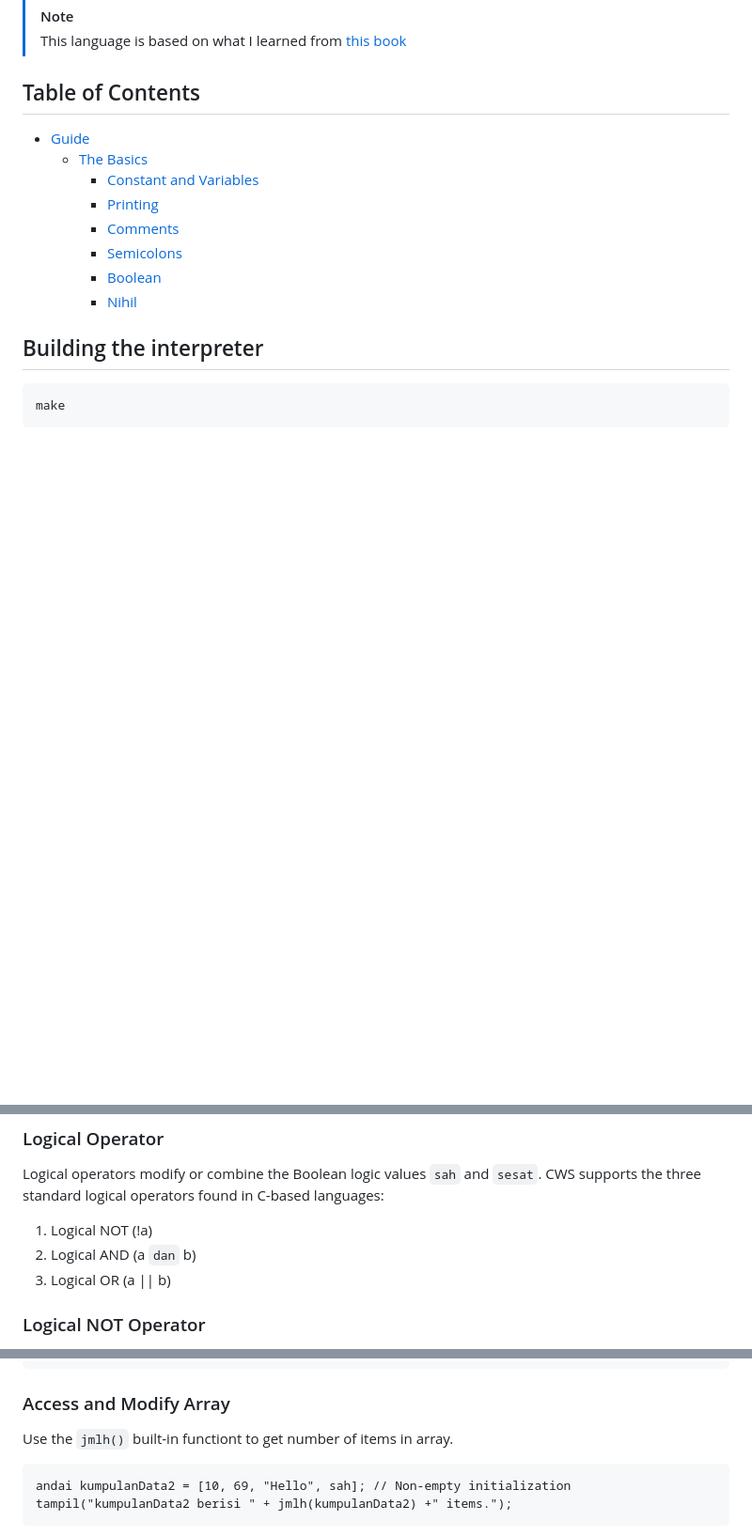
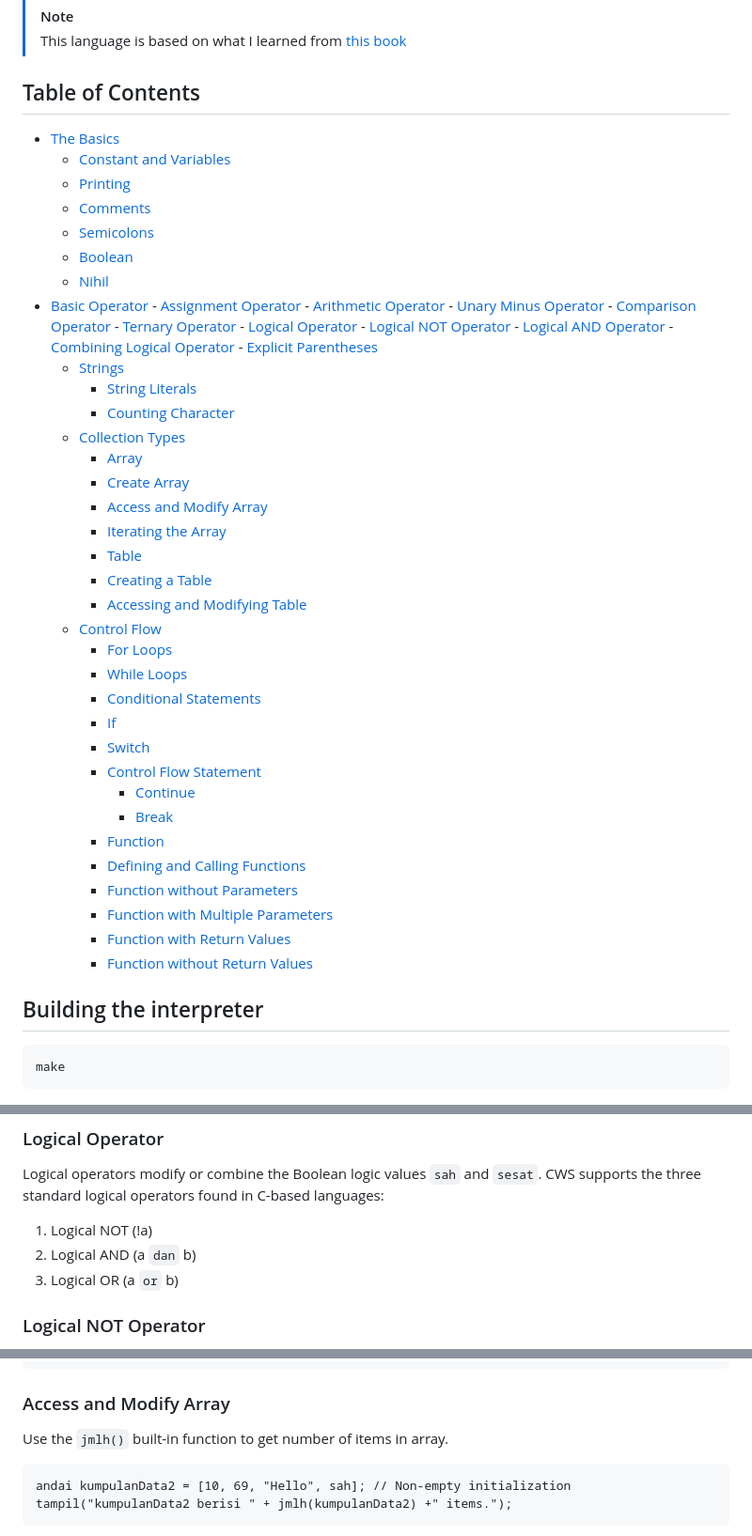
Before and after one commit to agus-wesly/cws-lang, a Markdown page: README.md, 3 parts joined by grey strips. Shown at 94% size. Drawn GitHub-style; blank space fills up the shorter version.

Commit message:
feat: update TOC in readme

````diff
--- a/README.md
+++ b/README.md
@@ -10,7 +10,6 @@ CWS is a toy scripting programming language created for learning purposes. CWS i
 > This language is based on what I learned from [this book](https://craftinginterpreters.com)
 
 ## Table of Contents
-- [Guide](#guide)
   - [The Basics](#the-basics)
     - [Constant and Variables](#constants-and-variables)
     - [Printing](#printing-constants-and-variables)
@@ -18,6 +17,44 @@ CWS is a toy scripting programming language created for learning purposes. CWS i
     - [Semicolons](#semicolons)
     - [Boolean](#boolean)
     - [Nihil](#nihil)
+  - [Basic Operator]()
+         - [Assignment Operator](#assignment-operator)
+         - [Arithmetic Operator](#arithmetic-operator)
+         - [Unary Minus Operator](#unary-minus-operator)
+         - [Comparison Operator](#comparison-operator)
+         - [Ternary Operator](#ternary-operator)
+         - [Logical Operator](#logical-operator)
+         - [Logical NOT Operator](#logical-not-operator)
+         - [Logical AND Operator](#logical-and-operator)
+         - [Combining Logical Operator](#combining-logical-operator)
+         - [Explicit Parentheses](#explicit-parentheses)
+    - [Strings](#strings)
+        - [String Literals](#string-literals)
+        - [Counting Character](#counting-character)
+    - [Collection Types](#collection-types)
+        - [Array](#array)
+        - [Create Array](#create-array)
+        - [Access and Modify Array](#access-and-modify-array)
+        - [Iterating the Array](#iterating-the-array)
+        - [Table](#table)
+        - [Creating a Table](#creating-a-table)
+        - [Accessing and Modifying Table](#accessing-and-modifying-table)
+    - [Control Flow](#control-flow)
+        - [For Loops](#for-loops)
+        - [While Loops](#while-loops)
+        - [Conditional Statements](#conditional-statements)
+        - [If](#if)
+        - [Switch](#switch)
+        - [Control Flow Statement](#control-flow-statement)
+            - [Continue](#continue)
+            - [Break](#break)
+        - [Function](#function)
+        - [Defining and Calling Functions](#defining-and-calling-functions)
+        - [Function without Parameters](#function-without-parameters)
+        - [Function with Multiple Parameters](#function-with-multiple-parameters)
+        - [Function with Return Values](#function-with-return-values)
+        - [Function without Return Values](#function-without-return-values)
+
 
 ## Building the interpreter
 
@@ -197,7 +234,7 @@ tampil (keterangan);
 Logical operators modify or combine the Boolean logic values `sah` and `sesat`. CWS supports the three standard logical operators found in C-based languages:
 1. Logical NOT (!a)
 1. Logical AND (a `dan` b)
-1. Logical OR (a || b)
+1. Logical OR (a `or` b)
 
 ### Logical NOT Operator
 The logical NOT operator (!a) inverts a Boolean value so that `sah` becomes `sesat`, and `sesat` becomes `sah`.
@@ -322,7 +359,7 @@ andai kumpulanData2 = [10, 69, "Hello", sah]; // Non-empty initialization
 ```
 
 ### Access and Modify Array
-Use the `jmlh()` built-in functiont to get number of items in array.
+Use the `jmlh()` built-in function to get number of items in array.
 ```
 andai kumpulanData2 = [10, 69, "Hello", sah]; // Non-empty initialization
 tampil("kumpulanData2 berisi " + jmlh(kumpulanData2) +" items.");
````
